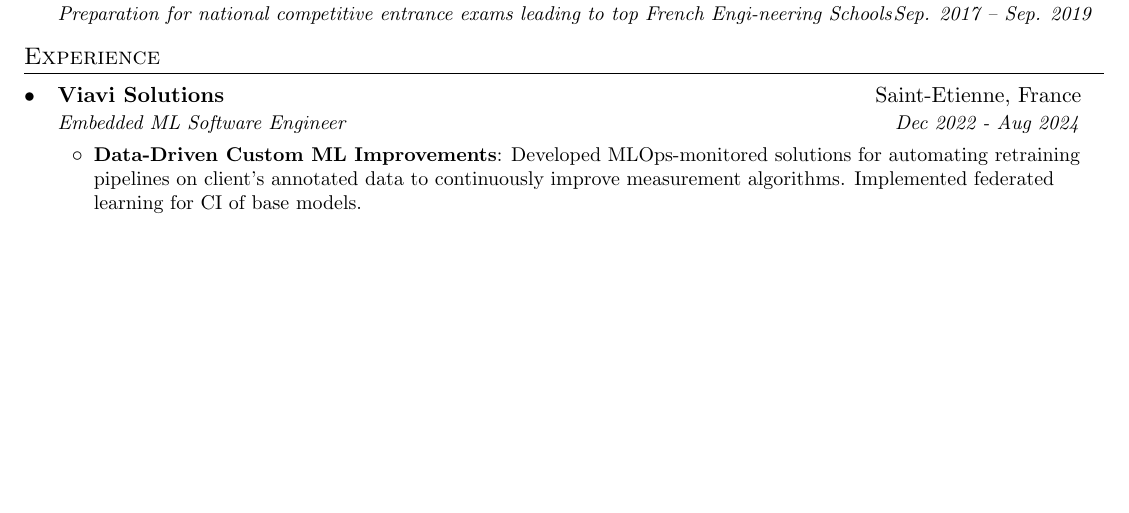
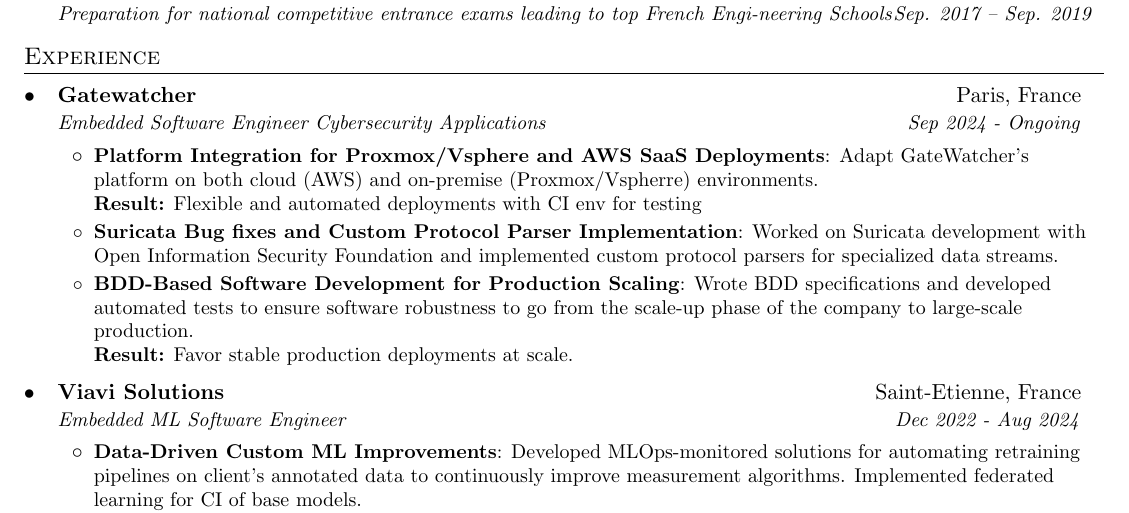
Before and after one commit to Aboussejra/resume, a LaTeX CV (CV.tex): part of page 1 of 2 before the commit and part of page 1 of 3 after it, cut so that both start at the same text, the shorter picture padded with empty space. Compiled offline with pdfLaTeX.

Commit message:
Few info GW + page break temp layout:

```diff
--- a/CV.tex
+++ b/CV.tex
@@ -124,6 +124,23 @@
     %      \\\textbf{Result:} Lorem ipsum}
     %   \resumeItemListEnd
 
+%  WIP
+\resumeSubheading
+    {Gatewatcher}{Paris, France}
+    {Embedded Software Engineer Cybersecurity Applications}{Sep 2024 - Ongoing}
+    \resumeItemListStart
+      \resumeItem{Platform Integration for Proxmox/Vsphere and AWS SaaS Deployments}
+      {Adapt GateWatcher’s platform on both cloud (AWS) and on-premise (Proxmox/Vspherre) environments.
+      \\\textbf{Result:} Flexible and automated deployments with CI env for testing}
+
+      \resumeItem{Suricata Bug fixes and Custom Protocol Parser Implementation}
+      {Worked on Suricata development with Open Information Security Foundation and implemented custom protocol parsers for specialized data streams.}
+
+      \resumeItem{BDD-Based Software Development for Production Scaling}
+      {Wrote BDD specifications and developed automated tests to ensure software robustness to go from the scale-up phase of the company to large-scale production.
+      \\\textbf{Result:} Favor stable production deployments at scale.}
+    \resumeItemListEnd
+
 \resumeSubheading
     {Viavi Solutions}{Saint-Etienne, France}
     {Embedded ML Software Engineer}{Dec 2022 - Aug 2024}
```
Also changed, not shown: CV.tex (2 more changed lines).
